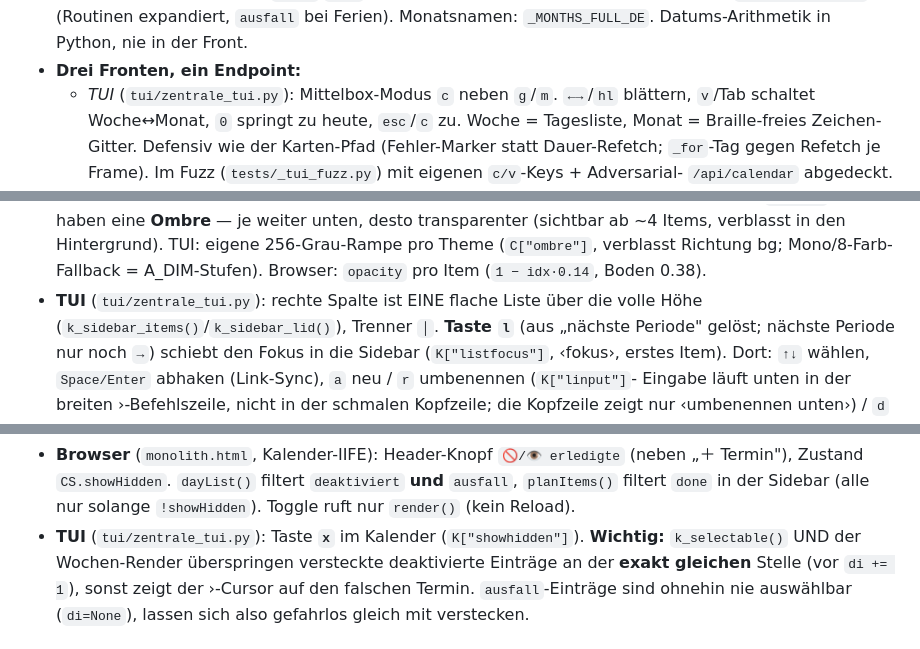
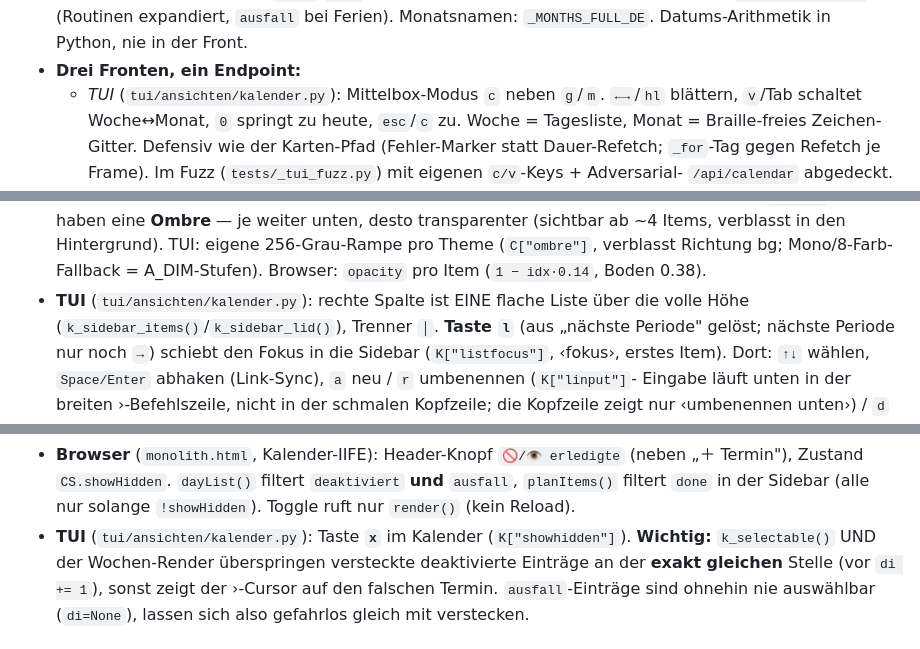
Before and after one commit to Eightdevvis/ZENTRALE, a Markdown page: memory/werkzeuge/kalender_system.md, 3 parts joined by grey strips. GitHub-like rendering.

```diff
--- a/memory/werkzeuge/kalender_system.md
+++ b/memory/werkzeuge/kalender_system.md
@@ -490,7 +490,7 @@ umschaltbar. Geteilte, front-agnostische Quelle (wie die Maps):
   `entries_in_range` (Routinen expandiert, `ausfall` bei Ferien). Monatsnamen:
   `_MONTHS_FULL_DE`. Datums-Arithmetik in Python, nie in der Front.
 - **Drei Fronten, ein Endpoint:**
-  - *TUI* (`tui/zentrale_tui.py`): Mittelbox-Modus `c` neben `g`/`m`. `←→`/`hl`
+  - *TUI* (`tui/ansichten/kalender.py`): Mittelbox-Modus `c` neben `g`/`m`. `←→`/`hl`
     blättern, `v`/Tab schaltet Woche↔Monat, `0` springt zu heute, `esc`/`c` zu.
     Woche = Tagesliste, Monat = Braille-freies Zeichen-Gitter. Defensiv wie der
     Karten-Pfad (Fehler-Marker statt Dauer-Refetch; `_for`-Tag gegen Refetch je
@@ -540,7 +540,7 @@ Anzeige-/Interaktions-Pfad:
   transparenter (sichtbar ab ~4 Items, verblasst in den Hintergrund). TUI: eigene
   256-Grau-Rampe pro Theme (`C["ombre"]`, verblasst Richtung bg; Mono/8-Farb-
   Fallback = A_DIM-Stufen). Browser: `opacity` pro Item (`1 − idx·0.14`, Boden 0.38).
-- **TUI** (`tui/zentrale_tui.py`): rechte Spalte ist EINE flache Liste über die
+- **TUI** (`tui/ansichten/kalender.py`): rechte Spalte ist EINE flache Liste über die
   volle Höhe (`k_sidebar_items()`/`k_sidebar_lid()`), Trenner `│`. **Taste `l`**
   (aus „nächste Periode" gelöst; nächste Periode nur noch `→`) schiebt den Fokus
   in die Sidebar (`K["listfocus"]`, ‹fokus›, erstes Item). Dort: `↑↓` wählen,
@@ -677,7 +677,7 @@ aufgeräumt, der Toggle blendet alles **ein**.
   (neben „＋ Termin"), Zustand `CS.showHidden`. `dayList()` filtert `deaktiviert`
   **und** `ausfall`, `planItems()` filtert `done` in der Sidebar (alle nur solange
   `!showHidden`). Toggle ruft nur `render()` (kein Reload).
-- **TUI** (`tui/zentrale_tui.py`): Taste **`x`** im Kalender (`K["showhidden"]`).
+- **TUI** (`tui/ansichten/kalender.py`): Taste **`x`** im Kalender (`K["showhidden"]`).
   **Wichtig:** `k_selectable()` UND der Wochen-Render überspringen versteckte
   deaktivierte Einträge an der **exakt gleichen** Stelle (vor `di += 1`), sonst
   zeigt der ›-Cursor auf den falschen Termin. `ausfall`-Einträge sind ohnehin nie
```
Also changed, not shown: memory/ki/claude_web_plan.md (+6 -4 lines), memory/ki/ki_system.md (+2 -2 lines).
